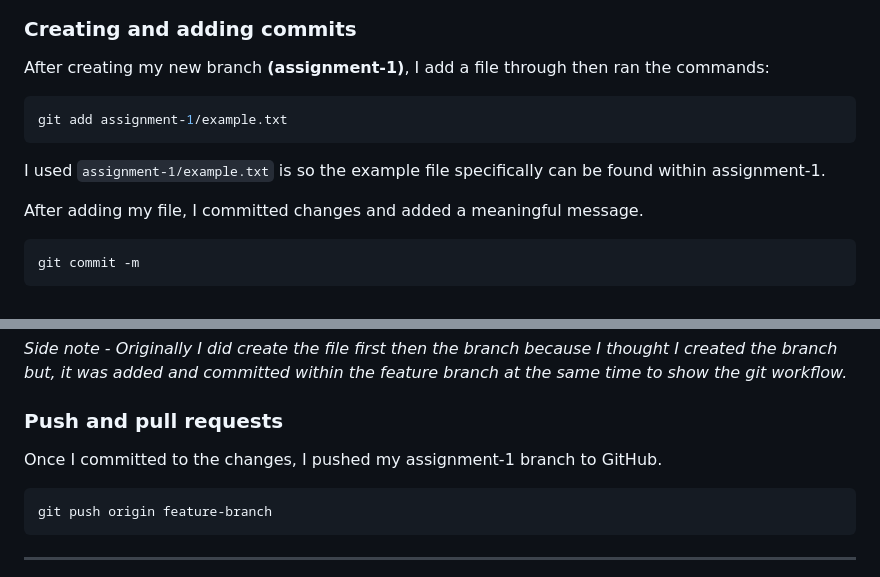
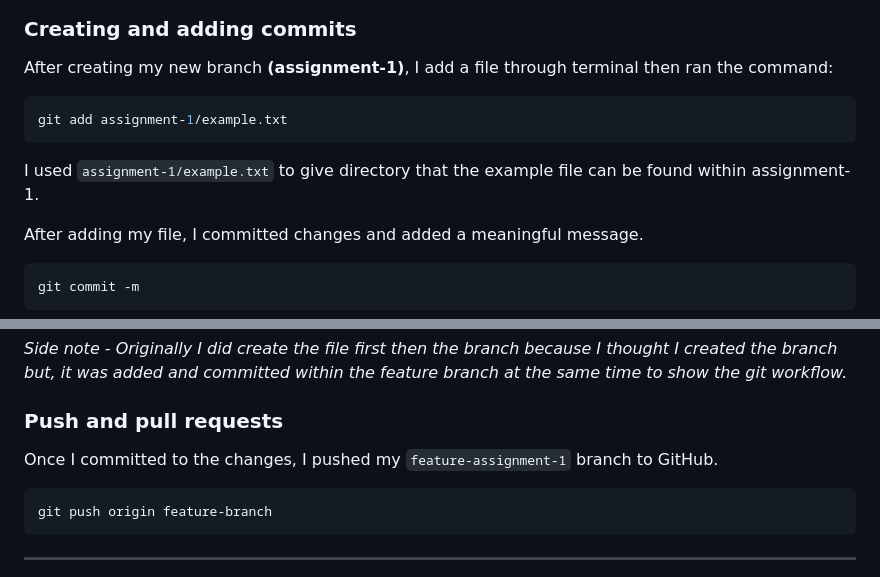
Before and after one commit to kumani-x/no-wayy-website, a Markdown page: README.md, 2 parts joined by grey strips. Drawn GitHub-style.

````diff
--- a/README.md
+++ b/README.md
@@ -70,12 +70,12 @@ git checkout -b feature-assignment-1
 
 ### Creating and adding commits
 
-After creating my new branch **(assignment-1)**, I add a file through then ran the commands:
+After creating my new branch **(assignment-1)**, I add a file through terminal then ran the command:
 
 ```bash
 git add assignment-1/example.txt
 ```
-I used `assignment-1/example.txt` is so the example file specifically can be found within assignment-1.
+I used `assignment-1/example.txt` to give directory that the example file can be found within assignment-1.
 
 After adding my file, I committed changes and added a meaningful message.
 
@@ -91,7 +91,7 @@ git commit -m
 
 ### Push and pull requests
 
-Once I committed to the changes, I pushed my assignment-1 branch to GitHub.
+Once I committed to the changes, I pushed my `feature-assignment-1` branch to GitHub.
 
 ```bash
 git push origin feature-branch
````
Also changed, not shown: other parts of README.md (+43 -13 lines), images/git-status.png (added), 1 other file.
